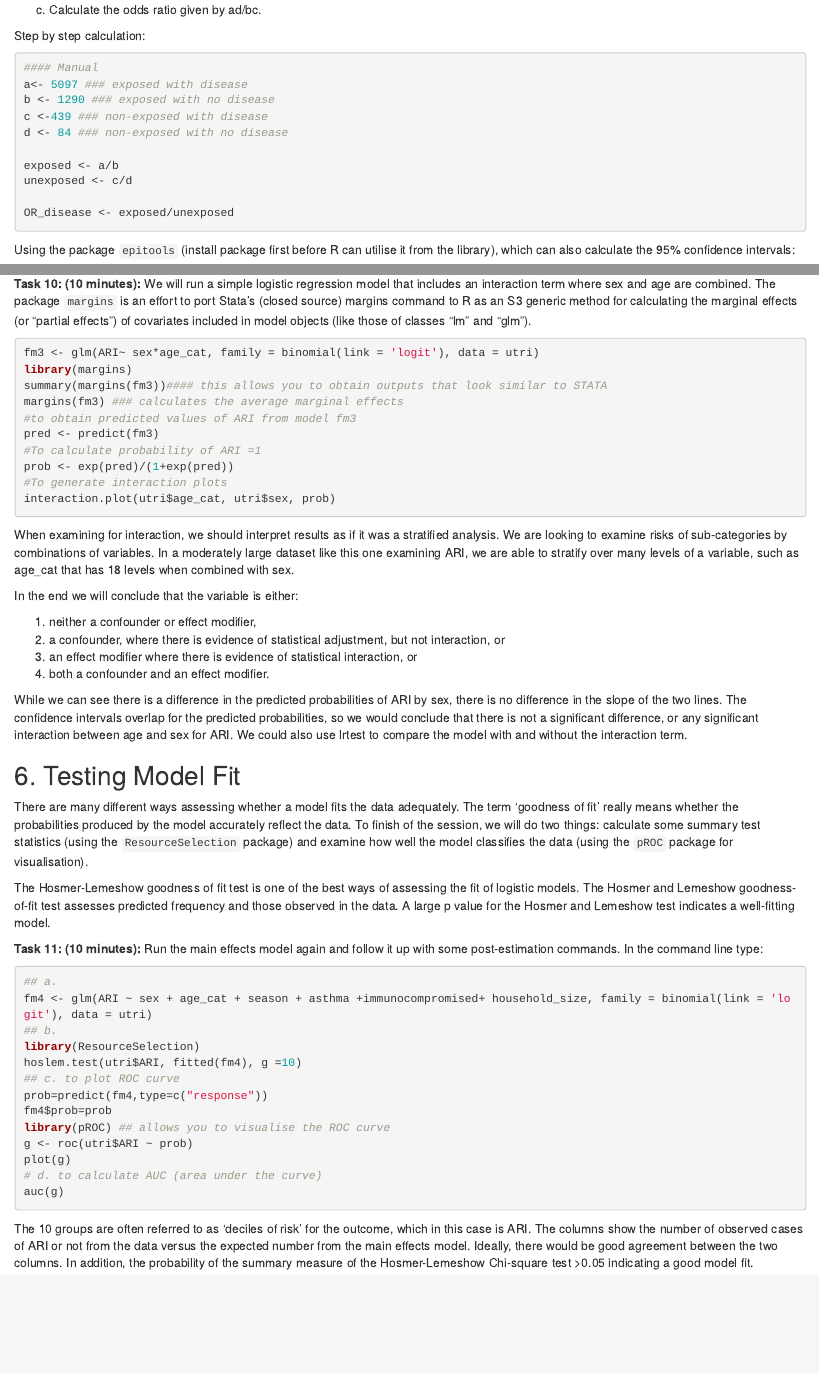
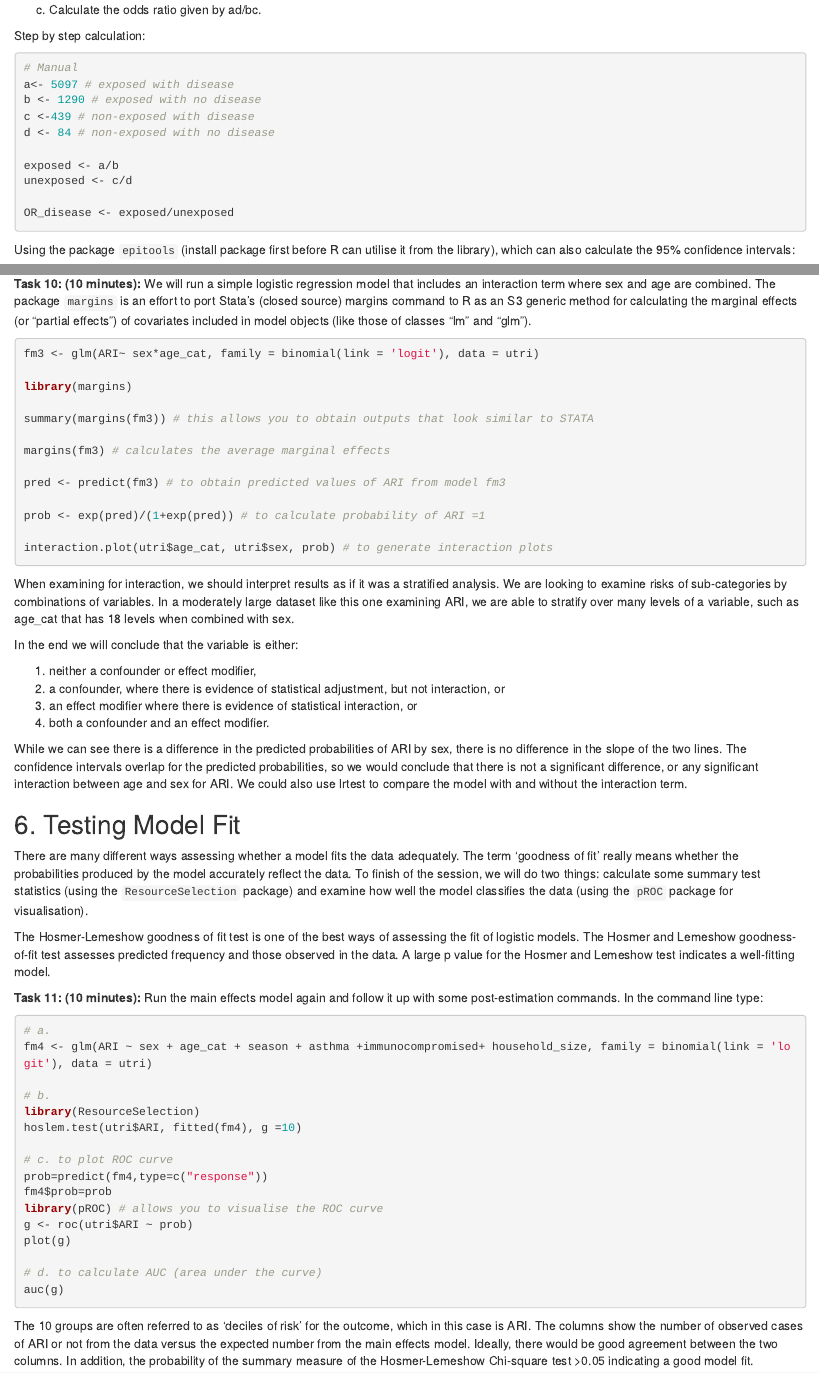
Before and after one commit to ArminderD/ReCon_Rcourse, an R Markdown document (Logistic_Regression.Rmd): the page in a window 1100 px wide, from 3150 px down, and a second part further down, joined at a grey line. Rendered offline with R 4.5, knitr and Pandoc, with nearby package versions.

Commit message:
updated style and formatting

````diff
--- a/Logistic_Regression.Rmd
+++ b/Logistic_Regression.Rmd
@@ -190,11 +191,11 @@ c) Calculate the odds ratio given by ad/bc.
 Step by step calculation:
 
 ```{r }
-#### Manual
-a<- 5097 ### exposed with disease
-b <- 1290 ### exposed with no disease
-c <-439 ### non-exposed with disease
-d <- 84 ### non-exposed with no disease
+# Manual
+a<- 5097 # exposed with disease
+b <- 1290 # exposed with no disease
+c <-439 # non-exposed with disease
+d <- 84 # non-exposed with no disease
 
 exposed <- a/b
 unexposed <- c/d
@@ -372,15 +384,18 @@ Assessing interactions is a complex topic, as it involves assessing variation of
 
 ```{r,eval=FALSE}
 fm3 <- glm(ARI~ sex*age_cat, family = binomial(link = 'logit'), data = utri)
+
 library(margins)
-summary(margins(fm3))#### this allows you to obtain outputs that look similar to STATA
-margins(fm3) ### calculates the average marginal effects
-#to obtain predicted values of ARI from model fm3
-pred <- predict(fm3)
-#To calculate probability of ARI =1
-prob <- exp(pred)/(1+exp(pred))
-#To generate interaction plots
-interaction.plot(utri$age_cat, utri$sex, prob)
+
+summary(margins(fm3)) # this allows you to obtain outputs that look similar to STATA
+
+margins(fm3) # calculates the average marginal effects
+
+pred <- predict(fm3) # to obtain predicted values of ARI from model fm3
+
+prob <- exp(pred)/(1+exp(pred)) # to calculate probability of ARI =1
+
+interaction.plot(utri$age_cat, utri$sex, prob) # to generate interaction plots
 ```
 
 When examining for interaction, we should interpret results as if it was a stratified analysis. We are looking to examine risks of sub-categories by combinations of variables. In a moderately large dataset like this one examining ARI, we are able to stratify over many levels of a variable, such as age_cat that has 18 levels when combined with sex.
@@ -406,17 +421,20 @@ The Hosmer-Lemeshow goodness of fit test is one of the best ways of assessing th
 **Task 11: (10 minutes):** Run the main effects model again and follow it up with some post-estimation commands. In the command line type:
 
 ```{r,eval=FALSE}
-## a.
+# a.
 fm4 <- glm(ARI ~ sex + age_cat + season + asthma +immunocompromised+ household_size, family = binomial(link = 'logit'), data = utri)
-## b.
+
+# b.
 library(ResourceSelection)
 hoslem.test(utri$ARI, fitted(fm4), g =10)
-## c. to plot ROC curve
+
+# c. to plot ROC curve
 prob=predict(fm4,type=c("response"))
 fm4$prob=prob
-library(pROC) ## allows you to visualise the ROC curve
+library(pROC) # allows you to visualise the ROC curve
 g <- roc(utri$ARI ~ prob)
 plot(g)
+
 # d. to calculate AUC (area under the curve)
 auc(g)
 ```
````
Also changed, not shown: Logistic_Regression.html, Logistic_Regression.Rmd (42 more changed lines).
